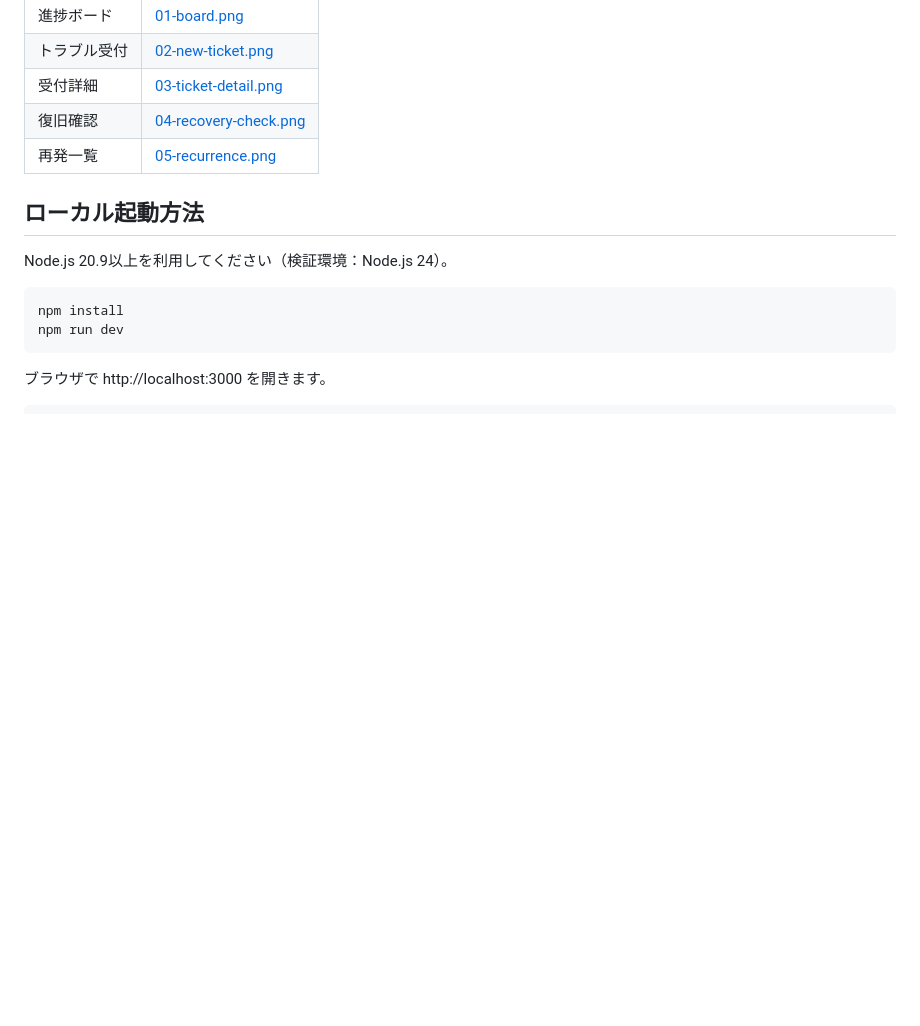
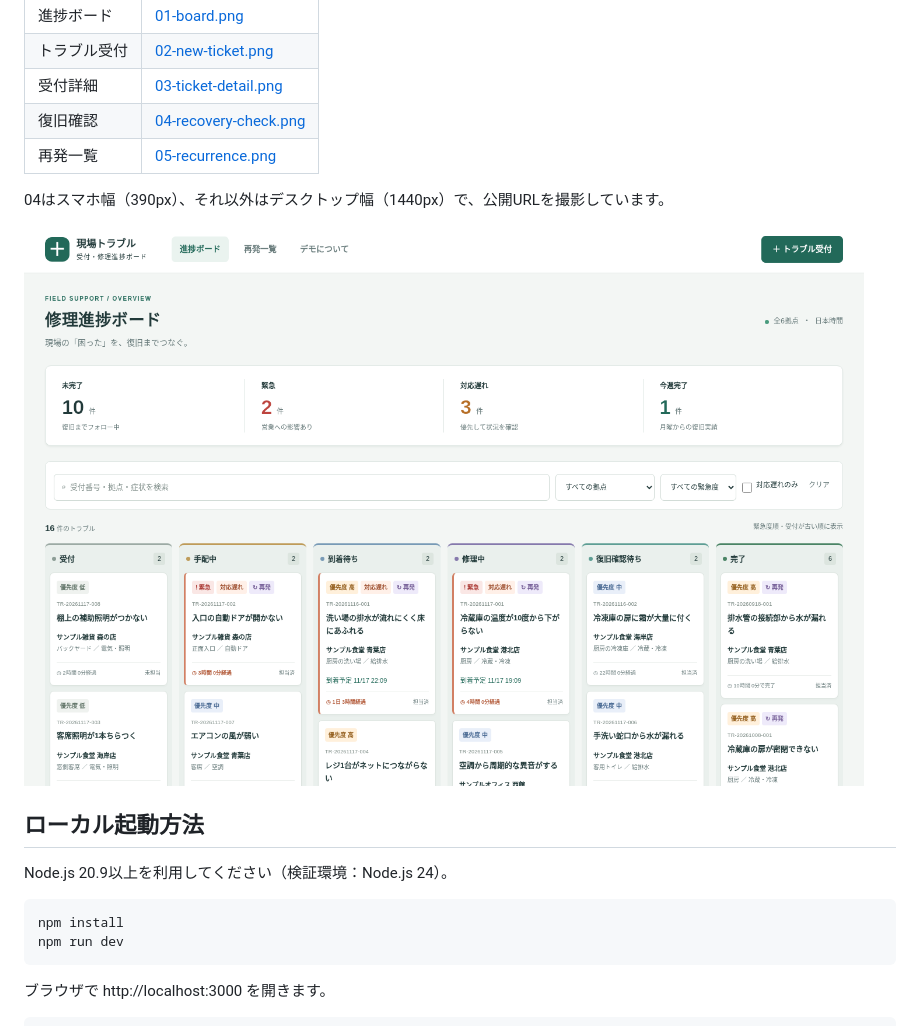
Before and after one commit to shunsoco-stack/field-trouble-repair-board, a Markdown page: README.md, the part around the change. GitHub-like rendering; pictures changed too: docs/screenshots/01-board.png (added); blank space fills up the shorter version.

Commit message:
スクリーンショット5枚を追加し、READMEに掲載

```diff
--- a/README.md
+++ b/README.md
@@ -46,6 +46,10 @@ https://field-trouble-repair-board.vercel.app
 | 復旧確認 | [04-recovery-check.png](docs/screenshots/04-recovery-check.png) |
 | 再発一覧 | [05-recurrence.png](docs/screenshots/05-recurrence.png) |
 
+04はスマホ幅（390px）、それ以外はデスクトップ幅（1440px）で、公開URLを撮影しています。
+
+![進捗ボード](docs/screenshots/01-board.png)
+
 ## ローカル起動方法
 
 Node.js 20.9以上を利用してください（検証環境：Node.js 24）。
```
Also changed, not shown: docs/screenshots/02-new-ticket.png (added), docs/screenshots/03-ticket-detail.png (added), docs/screenshots/04-recovery-check.png (added), docs/screenshots/05-recurrence.png (added), 2 other files.
